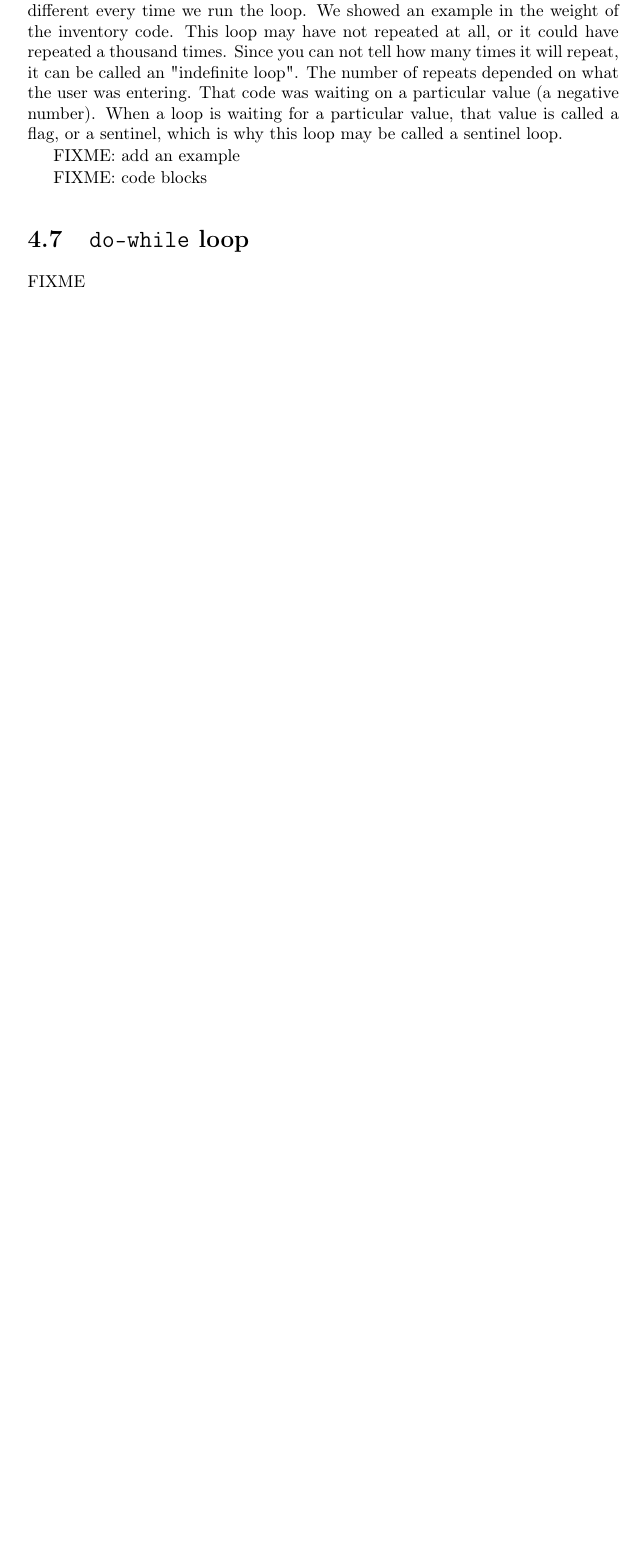
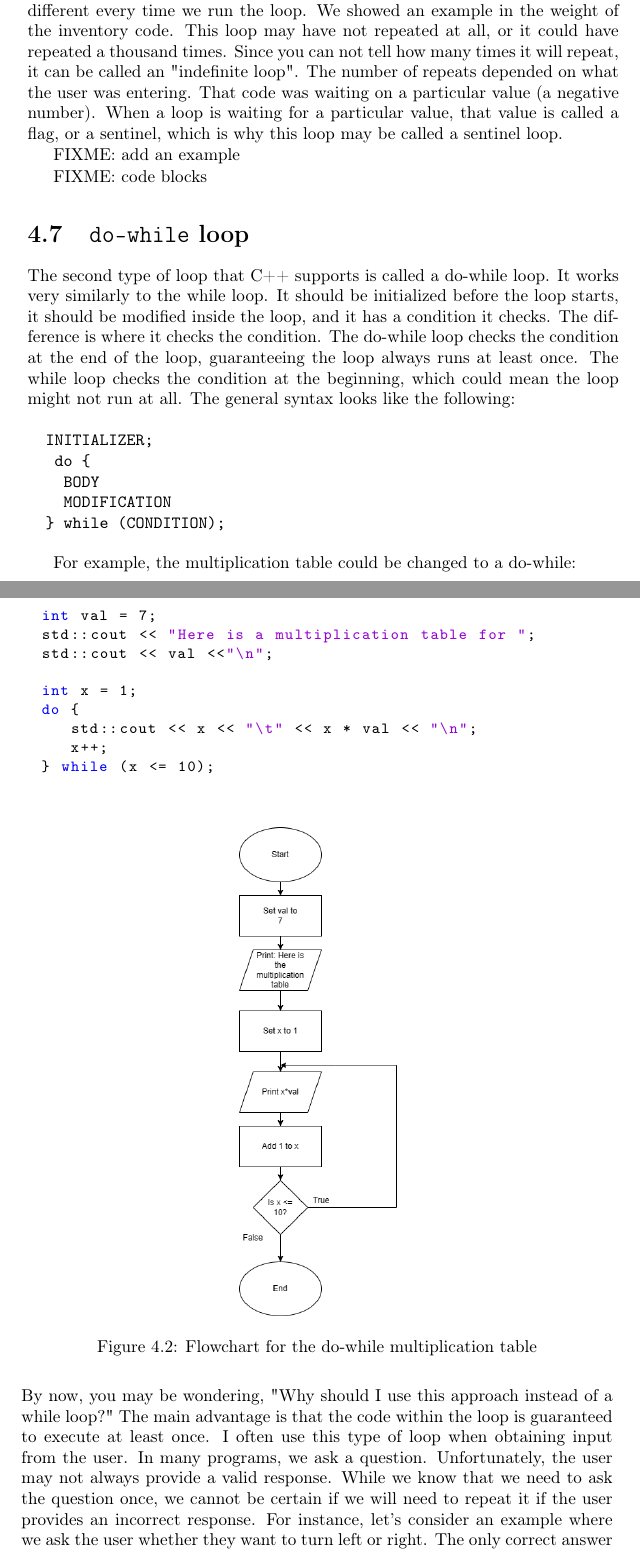
Before and after one commit to lpatacch/thinkCPPGames, a LaTeX thesis (book/main.tex, which reads book/cha4.tex): part of page 63 of 230 before the commit and two parts of pages 63 and 64 of 232 after it, the two joined at a grey line, cut so that both start at the same text, the shorter picture padded with empty space. Compiled offline with pdfLaTeX.

Commit message:
put more material in the do-while section
Added a flowchart and some examples of this loop.
Also changed the size of the nested if statement flowchart because it was too small to read.

```diff
--- a/book/cha4.tex
+++ b/book/cha4.tex
@@ -318,4 +318,42 @@ FIXME: add an example
 
 FIXME: code blocks
 \section{{\tt do-while} loop}
-FIXME
+The second type of loop that C++ supports is called a do-while loop.
+It works very similarly to the while loop. It should be initialized
+before the loop starts, it should be modified inside the loop, and
+it has a condition it checks. The difference is where it checks the
+condition. The do-while loop checks the condition at the end of the
+loop, guaranteeing the loop always runs at least once. The while loop
+checks the condition at the beginning, which could mean the loop
+might not run at all. The general syntax looks like the following:
+
+\begin{verbatim}
+  INITIALIZER;
+   do {
+    BODY
+    MODIFICATION
+  } while (CONDITION);
+\end{verbatim}
+%
+
+For example, the multiplication table could be changed to a do-while:
+\begin{lstlisting}
+  int val = 7;
+  std::cout << "Here is a multiplication table for ";
+  std::cout << val <<"\n";
+
+  int x = 1;
+  do {
+     std::cout << x << "\t" << x * val << "\n";
+     x++;
+  } while (x <= 10);
+\end{lstlisting}
+\begin{figure}[h]
+    \centering
+    \includegraphics[height=10cm]{images/do-whileflow.png}
+    \caption{Flowchart for the do-while multiplication table}
+    \label{fig:do-while}
+\end{figure}
+By now, you may be wondering, "Why should I use this approach instead of a while loop?" The main advantage is that the code within the loop is guaranteed to execute at least once. I often use this type of loop when obtaining input from the user. In many programs, we ask a question. Unfortunately, the user may not always provide a valid response. While we know that we need to ask the question once, we cannot be certain if we will need to repeat it if the user provides an incorrect response. For instance, let's consider an example where we ask the user whether they want to turn left or right. The only correct answer is 'l' or 'r'. \footnote{Technically, we should have changed the answer to lowercase to allow for L and R,
+but I wanted this example to be simpler than that.}
+\begin{lstlisting}
```
Also changed, not shown: book/cha3.tex (+1 -1 lines), book/images/do-whileflow.png (added), book/cha4.tex (13 more changed lines).
